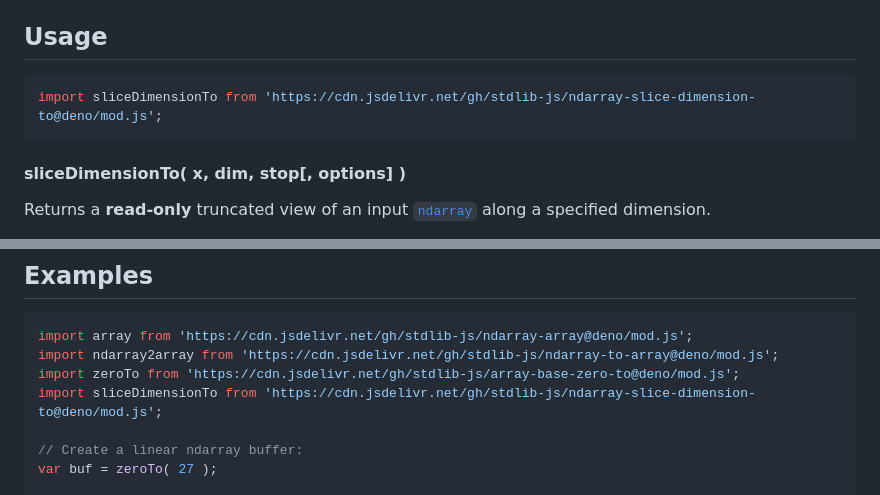
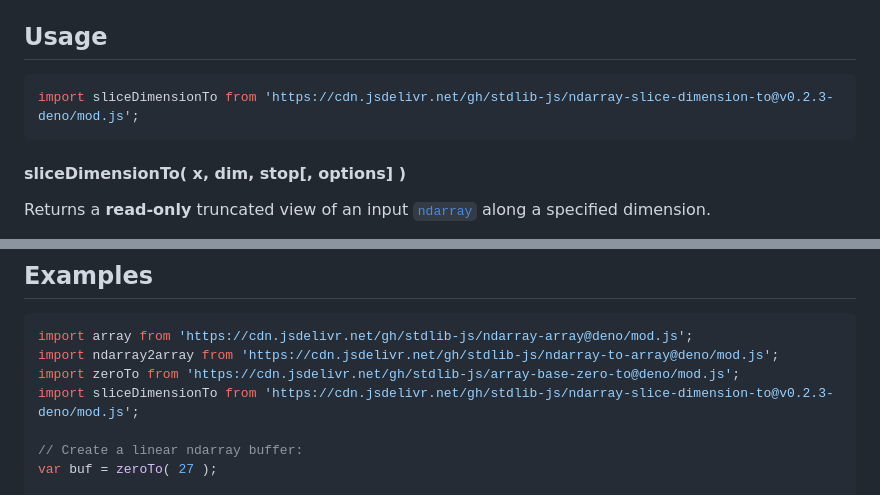
Before and after one commit to stdlib-js/ndarray-slice-dimension-to, a Markdown page: README.md, 2 parts joined by grey strips. Drawn GitHub-style.

Commit message:
Update README.md for Deno bundle v0.2.3

````diff
--- a/README.md
+++ b/README.md
@@ -52,7 +52,7 @@ limitations under the License.
 ## Usage
 
 ```javascript
-import sliceDimensionTo from 'https://cdn.jsdelivr.net/gh/stdlib-js/ndarray-slice-dimension-to@deno/mod.js';
+import sliceDimensionTo from 'https://cdn.jsdelivr.net/gh/stdlib-js/ndarray-slice-dimension-to@v0.2.3-deno/mod.js';
 ```
 
 #### sliceDimensionTo( x, dim, stop\[, options] )
@@ -154,7 +154,7 @@ arr = ndarray2array( y );
 import array from 'https://cdn.jsdelivr.net/gh/stdlib-js/ndarray-array@deno/mod.js';
 import ndarray2array from 'https://cdn.jsdelivr.net/gh/stdlib-js/ndarray-to-array@deno/mod.js';
 import zeroTo from 'https://cdn.jsdelivr.net/gh/stdlib-js/array-base-zero-to@deno/mod.js';
-import sliceDimensionTo from 'https://cdn.jsdelivr.net/gh/stdlib-js/ndarray-slice-dimension-to@deno/mod.js';
+import sliceDimensionTo from 'https://cdn.jsdelivr.net/gh/stdlib-js/ndarray-slice-dimension-to@v0.2.3-deno/mod.js';
 
 // Create a linear ndarray buffer:
 var buf = zeroTo( 27 );
````
